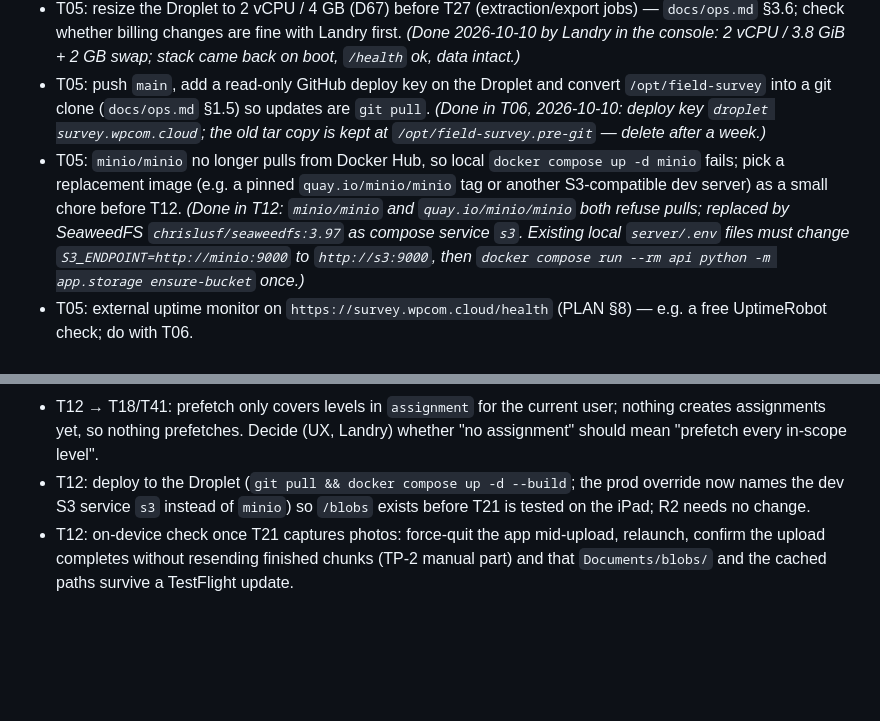
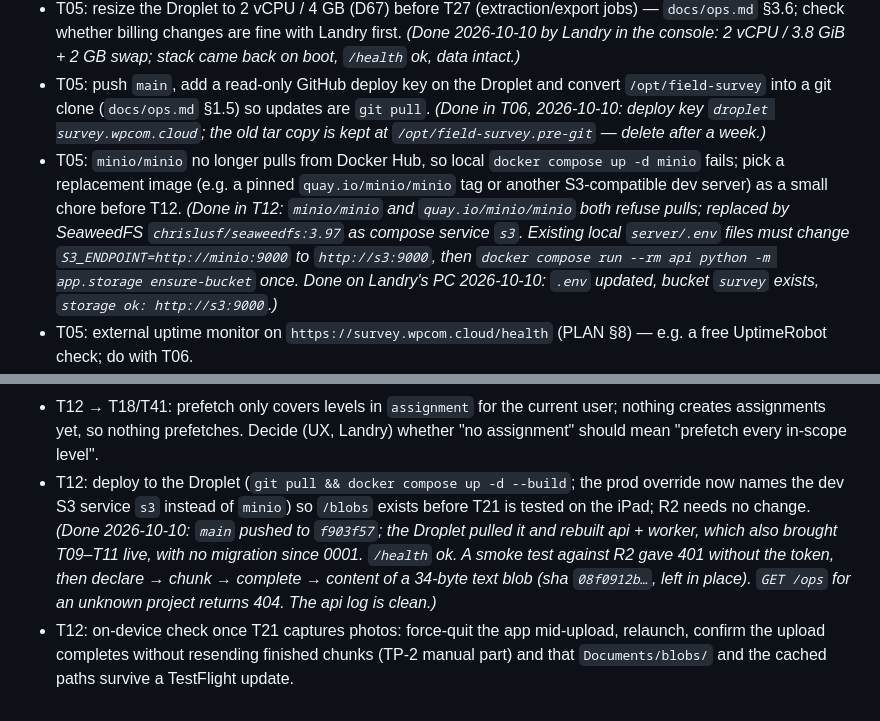
Before and after one commit to WPCom100/field-survey, a Markdown page: TASKS.md, 2 parts joined by grey strips. GitHub-like rendering; blank space fills up the shorter version.

Commit message:
T12 follow-up: local S3 switched, deployed to the Droplet
Local server/.env points at the s3 (SeaweedFS) service; bucket created and checked through Compose. main pushed (f903f57) and deployed: api + worker rebuilt, /health ok, blob routes smoke-tested against R2, GET /ops live.

Co-Authored-By: Claude Opus 5.5 <noreply@anthropic.com>

```diff
--- a/TASKS.md
+++ b/TASKS.md
@@ -131,7 +131,7 @@ Run **T03 then T04** first (D69): Entra sign-in replaces the interim identity; i
 - T60: the picker is wired as `IdentityGate` in the root layout and `useCurrentUser()`/`authHeaders()` exist, but nothing stamps ops or syncs yet — T07/T10 must use them. Run `eas build --profile development --platform ios` before the next on-device session (native module `expo-secure-store`); not done here. `pnpm --filter app lint` fails before and after this task (ESLint config ignores everything under `app/src`); fix as part of T06 or a small chore. *(Lint fixed in T06; the dev build moves to T06b.)*
 - T05: resize the Droplet to 2 vCPU / 4 GB (D67) before T27 (extraction/export jobs) — `docs/ops.md` §3.6; check whether billing changes are fine with Landry first. *(Done 2026-10-10 by Landry in the console: 2 vCPU / 3.8 GiB + 2 GB swap; stack came back on boot, `/health` ok, data intact.)*
 - T05: push `main`, add a read-only GitHub deploy key on the Droplet and convert `/opt/field-survey` into a git clone (`docs/ops.md` §1.5) so updates are `git pull`. *(Done in T06, 2026-10-10: deploy key `droplet survey.wpcom.cloud`; the old tar copy is kept at `/opt/field-survey.pre-git` — delete after a week.)*
-- T05: `minio/minio` no longer pulls from Docker Hub, so local `docker compose up -d minio` fails; pick a replacement image (e.g. a pinned `quay.io/minio/minio` tag or another S3-compatible dev server) as a small chore before T12. *(Done in T12: `minio/minio` and `quay.io/minio/minio` both refuse pulls; replaced by SeaweedFS `chrislusf/seaweedfs:3.97` as compose service `s3`. Existing local `server/.env` files must change `S3_ENDPOINT=http://minio:9000` to `http://s3:9000`, then `docker compose run --rm api python -m app.storage ensure-bucket` once.)*
+- T05: `minio/minio` no longer pulls from Docker Hub, so local `docker compose up -d minio` fails; pick a replacement image (e.g. a pinned `quay.io/minio/minio` tag or another S3-compatible dev server) as a small chore before T12. *(Done in T12: `minio/minio` and `quay.io/minio/minio` both refuse pulls; replaced by SeaweedFS `chrislusf/seaweedfs:3.97` as compose service `s3`. Existing local `server/.env` files must change `S3_ENDPOINT=http://minio:9000` to `http://s3:9000`, then `docker compose run --rm api python -m app.storage ensure-bucket` once. Done on Landry's PC 2026-10-10: `.env` updated, bucket `survey` exists, `storage ok: http://s3:9000`.)*
 - T05: external uptime monitor on `https://survey.wpcom.cloud/health` (PLAN §8) — e.g. a free UptimeRobot check; do with T06.
 - T06 *(done 2026-10-10: `field-survey-backup`, same token; first copy 06:01Z, `rclone check` 0 differences, marker `2026-W41`)*: create the second R2 bucket (suggested `<S3_BUCKET>-copy`, ideally in another location hint, with its own Object R/W token), set `BACKUP_COPY_BUCKET` (+ `BACKUP_COPY_ACCESS_KEY`/`SECRET_KEY` if the token differs) in `server/.env.production`, `scp` it to the Droplet, `docker compose up -d worker`, then `docker compose exec worker python -m app.backup copy` once and check the bucket (`docs/ops.md` §3.1).
 - T06: next session, check the first unattended dump: `docker compose exec worker python -m app.backup list` shows a `survey-2026-10-10T08…` or later key, and `docker compose logs worker | grep backup_` has no `backup_failed`.
@@ -161,5 +161,5 @@ Run **T03 then T04** first (D69): Entra sign-in replaces the interim identity; i
 - T12 → T25: the Sync screen shows `useBlobStatus()` (photos waiting, upload bytes, failed uploads with `blob_queue.last_error`, cache size) and needs a "retry failed uploads" action and a cache "clear downloaded files" action; "Pause on cellular" must pause the blob queue too (`setTransport(null)` or a new pause flag). Route the queue's `BlobLog` into the rotating file logger.
 - T12 → T32: content is streamed through the API from R2. If TP-3's 10,000-thumbnail prefetch misses 10 min on Wi-Fi, switch `GET /blobs/{sha}/content` to a 302 to a presigned R2 URL or raise `downloadConcurrency` (decision then).
 - T12 → T18/T41: prefetch only covers levels in `assignment` for the current user; nothing creates assignments yet, so nothing prefetches. Decide (UX, Landry) whether "no assignment" should mean "prefetch every in-scope level".
-- T12: deploy to the Droplet (`git pull && docker compose up -d --build`; the prod override now names the dev S3 service `s3` instead of `minio`) so `/blobs` exists before T21 is tested on the iPad; R2 needs no change.
+- T12: deploy to the Droplet (`git pull && docker compose up -d --build`; the prod override now names the dev S3 service `s3` instead of `minio`) so `/blobs` exists before T21 is tested on the iPad; R2 needs no change. *(Done 2026-10-10: `main` pushed to `f903f57`; the Droplet pulled it and rebuilt api + worker, which also brought T09–T11 live, with no migration since 0001. `/health` ok. A smoke test against R2 gave 401 without the token, then declare → chunk → complete → content of a 34-byte text blob (sha `08f0912b…`, left in place). `GET /ops` for an unknown project returns 404. The api log is clean.)*
 - T12: on-device check once T21 captures photos: force-quit the app mid-upload, relaunch, confirm the upload completes without resending finished chunks (TP-2 manual part) and that `Documents/blobs/` and the cached paths survive a TestFlight update.
```
